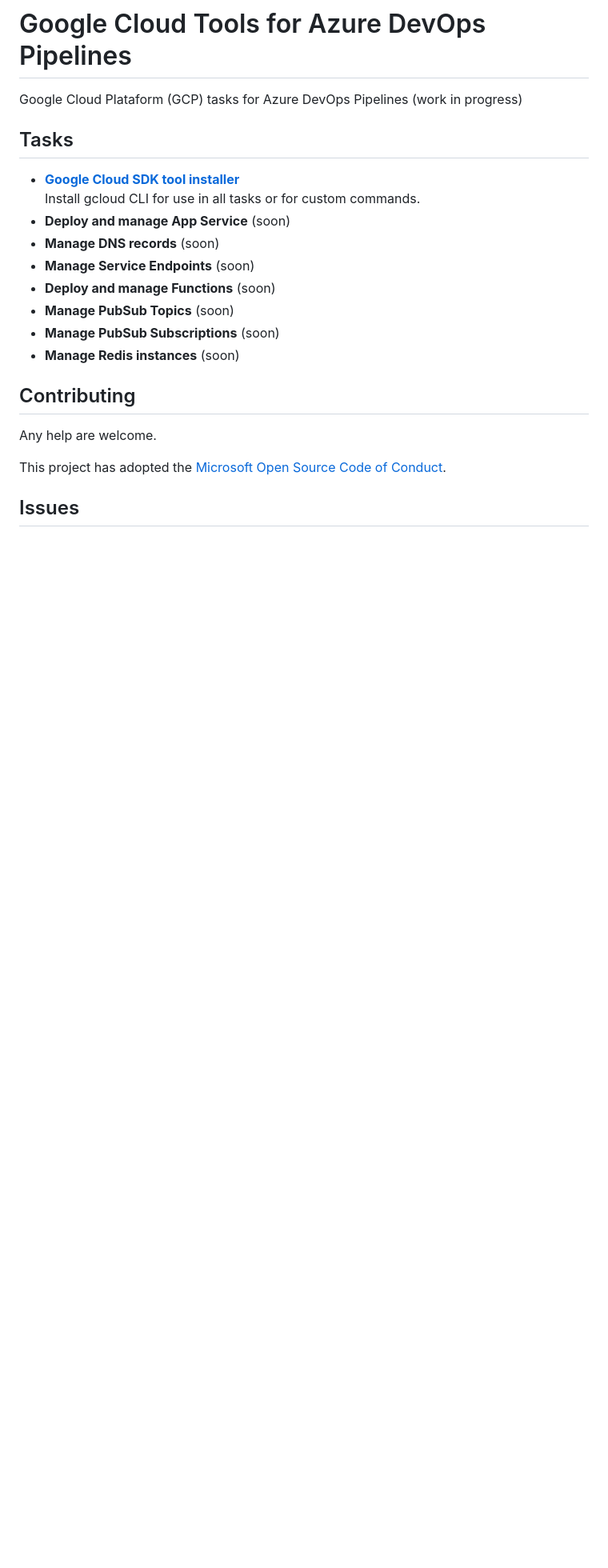
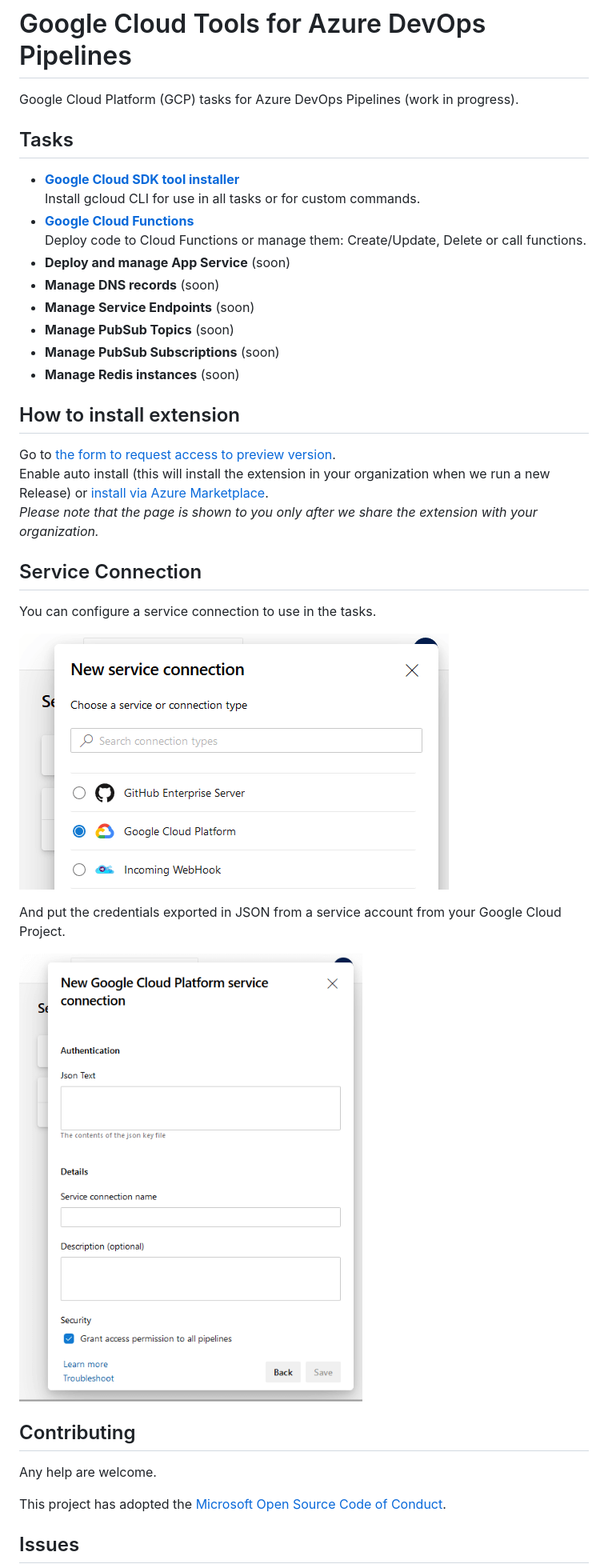
Before and after one commit to nexsolab/azure-devops-google-cloud-tools, a Markdown page: README.md, the part around the change. Shown: that part at 80% size. Drawn GitHub-style; pictures changed too: images/sc.png (added), images/scmenu.png (added); blank space fills up the shorter version.

Commit message:
- Readmes fixed - Screenshots - Versioning the code of task "CloudFunctions"

```diff
--- a/README.md
+++ b/README.md
@@ -1,18 +1,34 @@
 # Google Cloud Tools for Azure DevOps Pipelines
 
-Google Cloud Plataform (GCP) tasks for Azure DevOps Pipelines
-(work in progress)
+Google Cloud Platform (GCP) tasks for Azure DevOps Pipelines
+(work in progress).
 
 ## Tasks
 - **[Google Cloud SDK tool installer](Tasks/GoogleCloudSdkTool)**
 Install gcloud CLI for use in all tasks or for custom commands.
+- **[Google Cloud Functions](Tasks/GoogleCloudFunctions)**
+Deploy code to Cloud Functions or manage them: Create/Update, Delete or call functions.
 - **Deploy and manage App Service** (soon)
 - **Manage DNS records** (soon)
 - **Manage Service Endpoints** (soon)
-- **Deploy and manage Functions** (soon)
 - **Manage PubSub Topics** (soon)
 - **Manage PubSub Subscriptions** (soon)
 - **Manage Redis instances** (soon)
+
+## How to install extension
+Go to [the form to request access to preview version](https://forms.gle/FxXcBkfnN6xM3Jy29).
+Enable auto install (this will install the extension in your organization when we run a new Release) or [install via Azure Marketplace](https://marketplace.visualstudio.com/items?itemName=nexso.azure-devops-google-cloud-tools).
+*Please note that the page is shown to you only after we share the extension with your organization.*
+
+## Service Connection
+
+You can configure a service connection to use in the tasks.
+
+![](images/scmenu.png)
+
+And put the credentials exported in JSON from a service account from your Google Cloud Project.
+
+![](images/sc.png)
 
 ## Contributing
 
```
Also changed, not shown: Tasks/GoogleCloudFunctions/README.md (added, +25 -0 lines), Tasks/GoogleCloudSdkTool/README.md (+11 -4 lines), 3 other files.
